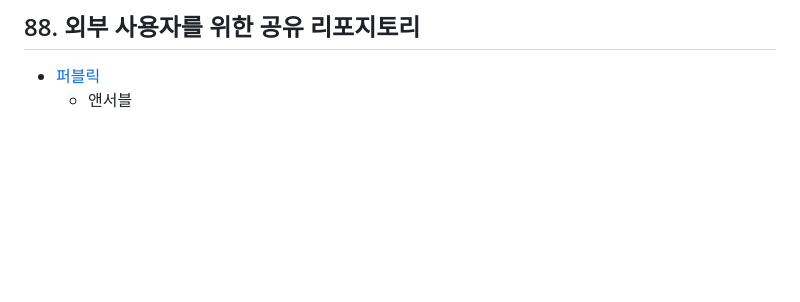
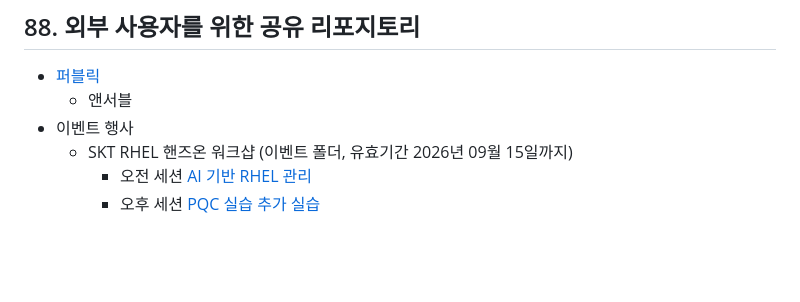
Before and after one commit to starlab3030/starlab3030.github.io, a Markdown page: README.md, the part around the change. Drawn GitHub-style; blank space fills up the shorter version.

Commit message:
skt event

```diff
--- a/README.md
+++ b/README.md
@@ -177,6 +177,10 @@ CY24 RHSC 키노트 세션 데모
 
 * [퍼블릭](https://github.com/starlab3030/redhat-public)
   + 앤서블
+* 이벤트 행사
+  + SKT RHEL 핸즈온 워크샵 (이벤트 폴더, 유효기간 2026년 09월 15일까지)
+    - 오전 세션 [AI 기반 RHEL 관리](./rhel-lab/SKT--AI_Powered_RHEL_Management_with_MCP_and_Satellite--20260915_v0.1.0.1.pdf)
+    - 오후 세션 [PQC 실습](./rhel-lab/SKT--PQC_실습--20260915_v0.1.0.0.pdf) [추가 실습](./rhel-lab/RHEL10.2_PQC_additional_lab.html)
 <br>
 <br>
 
```
